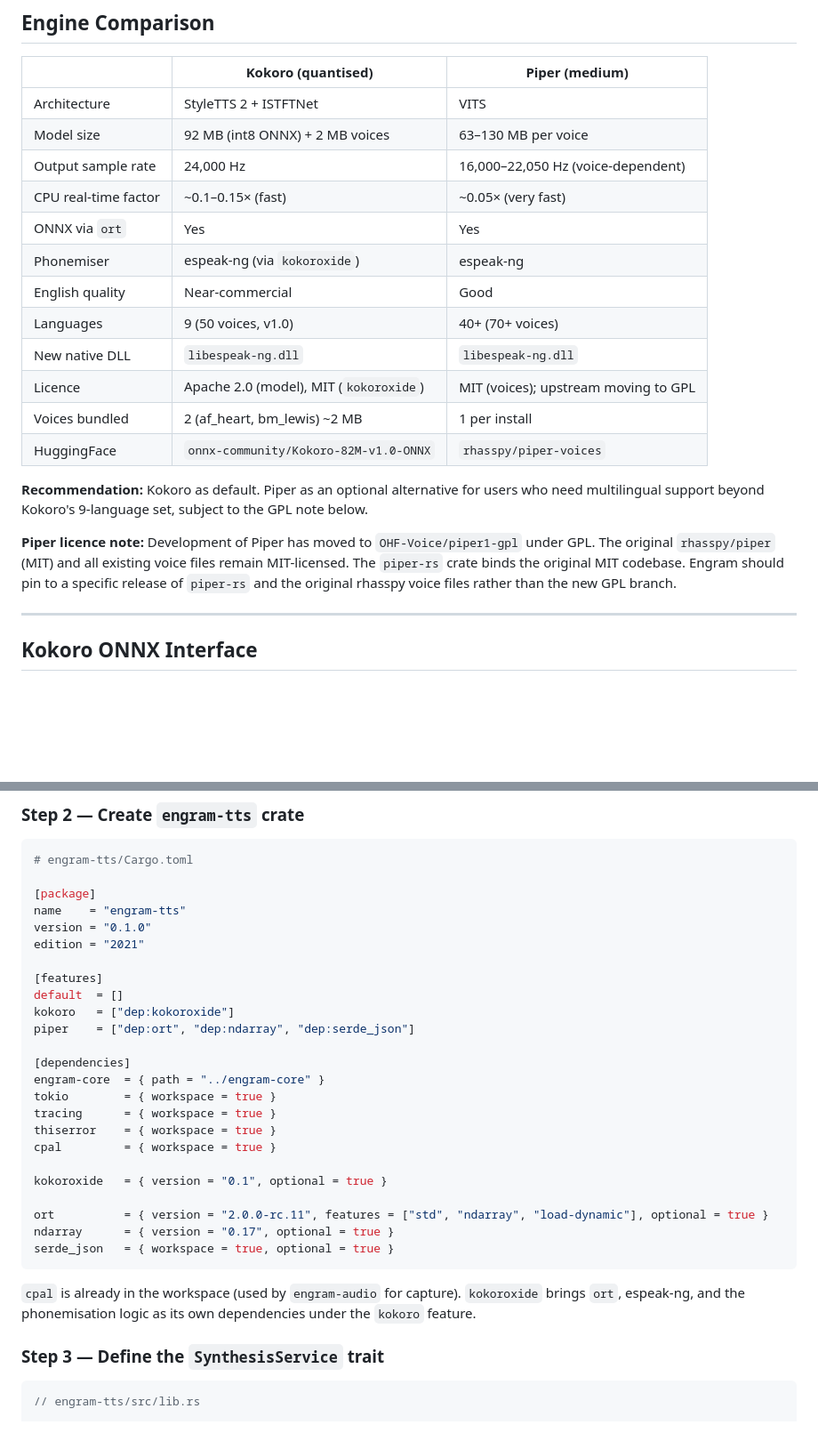
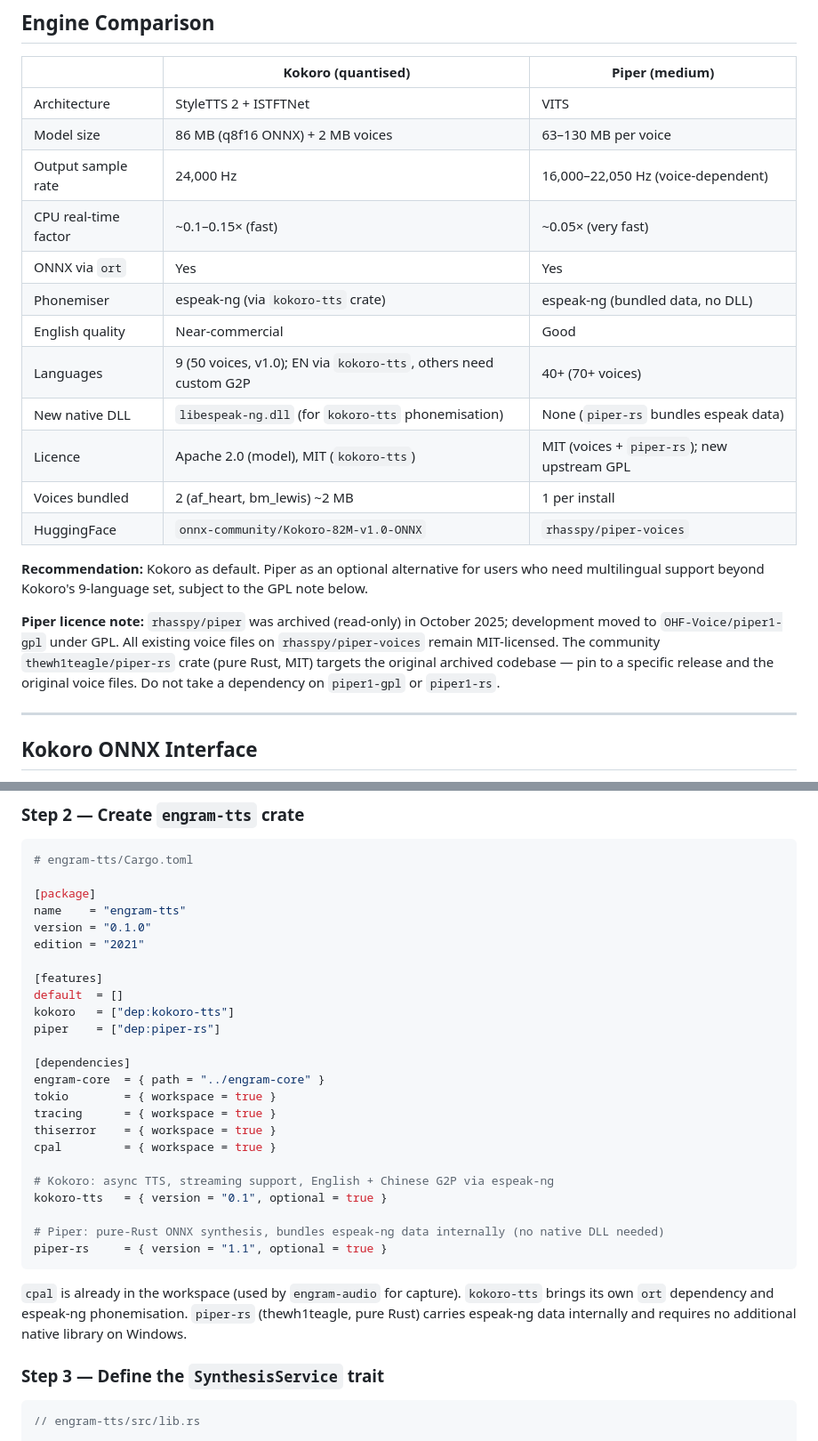
Before and after one commit to peter-hollis-orkastrate/ideas, a Markdown page: engram-tts-kokoro-piper-integration-2026-03-11.md, 2 parts joined by grey strips. Shown at 89% size. Drawn GitHub-style; blank space fills up the shorter version.

````diff
--- a/engram-tts-kokoro-piper-integration-2026-03-11.md
+++ b/engram-tts-kokoro-piper-integration-2026-03-11.md
@@ -31,21 +31,21 @@ Kokoro is recommended as the default. Its quantised ONNX model (`model_quantized
 | | **Kokoro (quantised)** | **Piper (medium)** |
 |---|---|---|
 | Architecture | StyleTTS 2 + ISTFTNet | VITS |
-| Model size | 92 MB (int8 ONNX) + 2 MB voices | 63–130 MB per voice |
+| Model size | 86 MB (q8f16 ONNX) + 2 MB voices | 63–130 MB per voice |
 | Output sample rate | 24,000 Hz | 16,000–22,050 Hz (voice-dependent) |
 | CPU real-time factor | ~0.1–0.15× (fast) | ~0.05× (very fast) |
 | ONNX via `ort` | Yes | Yes |
-| Phonemiser | espeak-ng (via `kokoroxide`) | espeak-ng |
+| Phonemiser | espeak-ng (via `kokoro-tts` crate) | espeak-ng (bundled data, no DLL) |
 | English quality | Near-commercial | Good |
-| Languages | 9 (50 voices, v1.0) | 40+ (70+ voices) |
-| New native DLL | `libespeak-ng.dll` | `libespeak-ng.dll` |
-| Licence | Apache 2.0 (model), MIT (`kokoroxide`) | MIT (voices); upstream moving to GPL |
+| Languages | 9 (50 voices, v1.0); EN via `kokoro-tts`, others need custom G2P | 40+ (70+ voices) |
+| New native DLL | `libespeak-ng.dll` (for `kokoro-tts` phonemisation) | None (`piper-rs` bundles espeak data) |
+| Licence | Apache 2.0 (model), MIT (`kokoro-tts`) | MIT (voices + `piper-rs`); new upstream GPL |
 | Voices bundled | 2 (af_heart, bm_lewis) ~2 MB | 1 per install |
 | HuggingFace | `onnx-community/Kokoro-82M-v1.0-ONNX` | `rhasspy/piper-voices` |
 
 **Recommendation:** Kokoro as default. Piper as an optional alternative for users who need multilingual support beyond Kokoro's 9-language set, subject to the GPL note below.
 
-**Piper licence note:** Development of Piper has moved to `OHF-Voice/piper1-gpl` under GPL. The original `rhasspy/piper` (MIT) and all existing voice files remain MIT-licensed. The `piper-rs` crate binds the original MIT codebase. Engram should pin to a specific release of `piper-rs` and the original rhasspy voice files rather than the new GPL branch.
+**Piper licence note:** `rhasspy/piper` was archived (read-only) in October 2025; development moved to `OHF-Voice/piper1-gpl` under GPL. All existing voice files on `rhasspy/piper-voices` remain MIT-licensed. The community `thewh1teagle/piper-rs` crate (pure Rust, MIT) targets the original archived codebase — pin to a specific release and the original voice files. Do not take a dependency on `piper1-gpl` or `piper1-rs`.
 
 ---
 
@@ -187,8 +187,8 @@ edition = "2021"
 
 [features]
 default  = []
-kokoro   = ["dep:kokoroxide"]
-piper    = ["dep:ort", "dep:ndarray", "dep:serde_json"]
+kokoro   = ["dep:kokoro-tts"]
+piper    = ["dep:piper-rs"]
 
 [dependencies]
 engram-core  = { path = "../engram-core" }
@@ -197,14 +197,14 @@ tracing      = { workspace = true }
 thiserror    = { workspace = true }
 cpal         = { workspace = true }
 
-kokoroxide   = { version = "0.1", optional = true }
+# Kokoro: async TTS, streaming support, English + Chinese G2P via espeak-ng
+kokoro-tts   = { version = "0.1", optional = true }
 
-ort          = { version = "2.0.0-rc.11", features = ["std", "ndarray", "load-dynamic"], optional = true }
-ndarray      = { version = "0.17", optional = true }
-serde_json   = { workspace = true, optional = true }
+# Piper: pure-Rust ONNX synthesis, bundles espeak-ng data internally (no native DLL needed)
+piper-rs     = { version = "1.1", optional = true }
 ```
 
-`cpal` is already in the workspace (used by `engram-audio` for capture). `kokoroxide` brings `ort`, espeak-ng, and the phonemisation logic as its own dependencies under the `kokoro` feature.
+`cpal` is already in the workspace (used by `engram-audio` for capture). `kokoro-tts` brings its own `ort` dependency and espeak-ng phonemisation. `piper-rs` (thewh1teagle, pure Rust) carries espeak-ng data internally and requires no additional native library on Windows.
 
 ### Step 3 — Define the `SynthesisService` trait
 
````
Also changed, not shown: other parts of engram-tts-kokoro-piper-integration-2026-03-11.md (+55 -67 lines).
